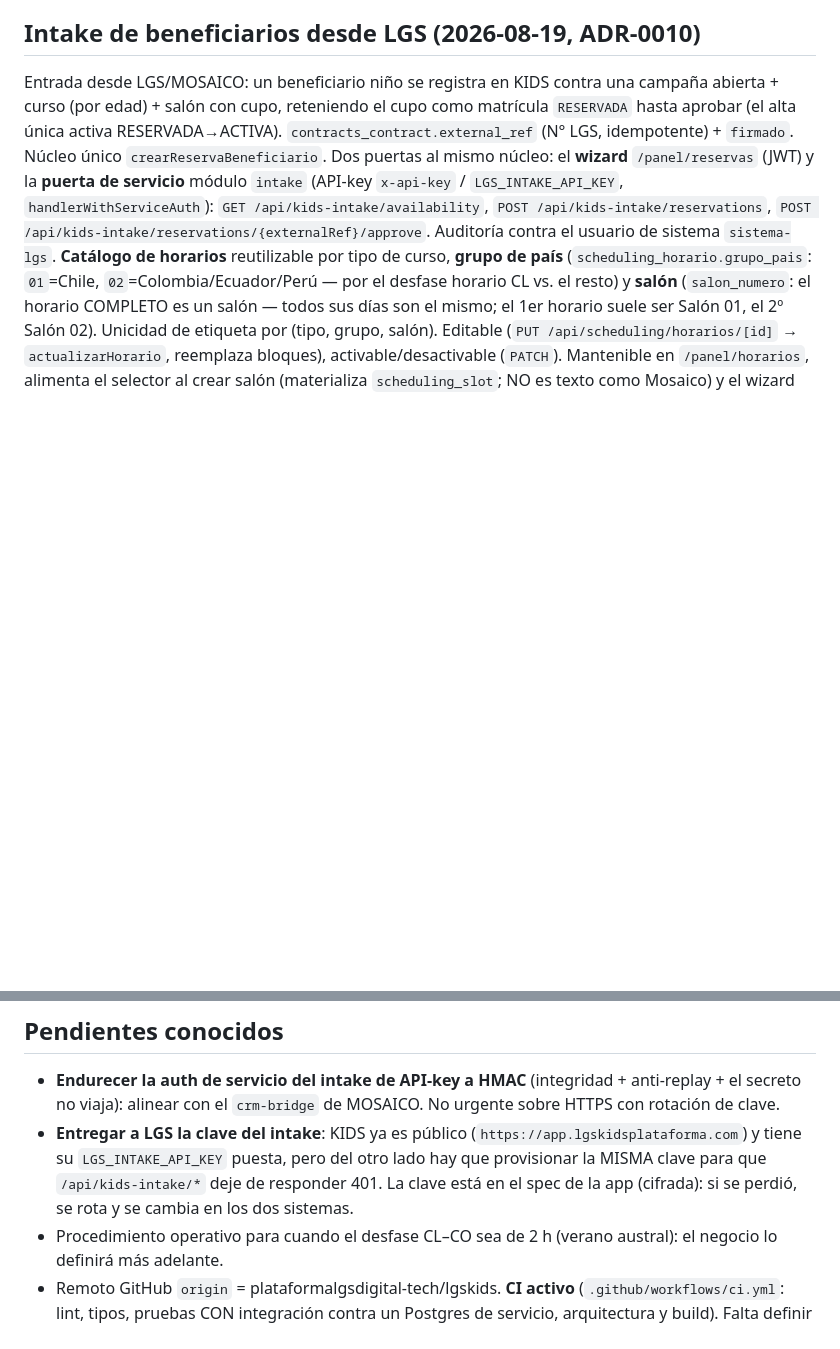
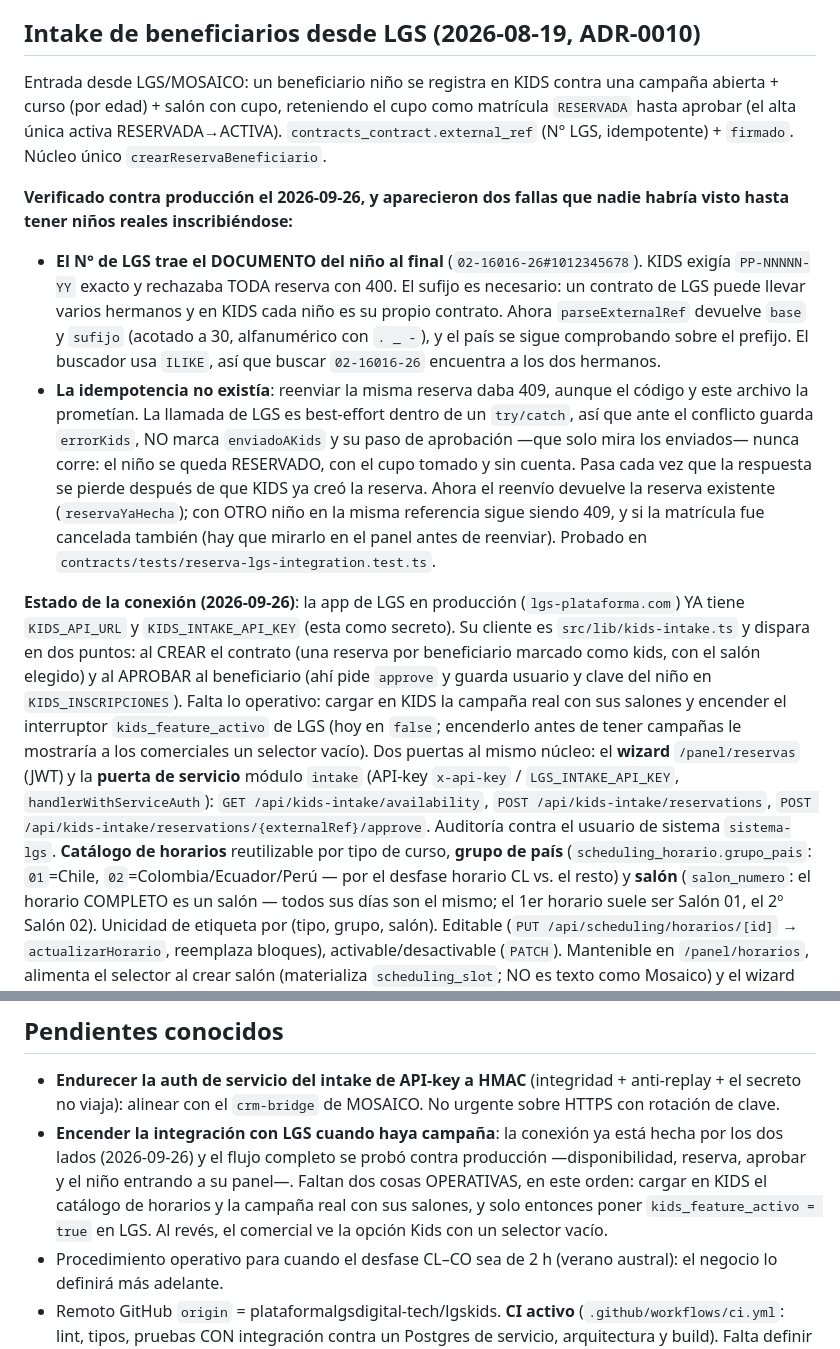
Before and after one commit to plataformalgsdigital-tech/lgskids, a Markdown page: CLAUDE.md, 2 parts joined by grey strips. Drawn GitHub-style; blank space fills up the shorter version.

Commit message:
docs: lo que aparecio al verificar la integracion con LGS
El sufijo con el documento del nino en el N de contrato, la idempotencia real
del reenvio, y el estado de la conexion: LGS ya tiene la URL y la clave; falta
cargar la campana y encender su interruptor, en ese orden.

Co-Authored-By: Claude Opus 5 (1M context) <noreply@anthropic.com>

```diff
--- a/CLAUDE.md
+++ b/CLAUDE.md
@@ -952,7 +952,38 @@ Entrada desde LGS/MOSAICO: un beneficiario niño se registra en KIDS contra una
 campaña abierta + curso (por edad) + salón con cupo, reteniendo el cupo como
 matrícula `RESERVADA` hasta aprobar (el alta única activa RESERVADA→ACTIVA).
 `contracts_contract.external_ref` (N° LGS, idempotente) + `firmado`. Núcleo
-único `crearReservaBeneficiario`. Dos puertas al mismo núcleo: el **wizard**
+único `crearReservaBeneficiario`.
+
+**Verificado contra producción el 2026-09-26, y aparecieron dos fallas que
+nadie habría visto hasta tener niños reales inscribiéndose:**
+
+- **El N° de LGS trae el DOCUMENTO del niño al final** (`02-16016-26#1012345678`).
+  KIDS exigía `PP-NNNNN-YY` exacto y rechazaba TODA reserva con 400. El sufijo
+  es necesario: un contrato de LGS puede llevar varios hermanos y en KIDS cada
+  niño es su propio contrato. Ahora `parseExternalRef` devuelve `base` y
+  `sufijo` (acotado a 30, alfanumérico con `. _ -`), y el país se sigue
+  comprobando sobre el prefijo. El buscador usa `ILIKE`, así que buscar
+  `02-16016-26` encuentra a los dos hermanos.
+- **La idempotencia no existía**: reenviar la misma reserva daba 409, aunque el
+  código y este archivo la prometían. La llamada de LGS es best-effort dentro
+  de un `try/catch`, así que ante el conflicto guarda `errorKids`, NO marca
+  `enviadoAKids` y su paso de aprobación —que solo mira los enviados— nunca
+  corre: el niño se queda RESERVADO, con el cupo tomado y sin cuenta. Pasa cada
+  vez que la respuesta se pierde después de que KIDS ya creó la reserva. Ahora
+  el reenvío devuelve la reserva existente (`reservaYaHecha`); con OTRO niño en
+  la misma referencia sigue siendo 409, y si la matrícula fue cancelada también
+  (hay que mirarlo en el panel antes de reenviar). Probado en
+  `contracts/tests/reserva-lgs-integration.test.ts`.
+
+**Estado de la conexión (2026-09-26)**: la app de LGS en producción
+(`lgs-plataforma.com`) YA tiene `KIDS_API_URL` y `KIDS_INTAKE_API_KEY` (esta
+como secreto). Su cliente es `src/lib/kids-intake.ts` y dispara en dos puntos:
+al CREAR el contrato (una reserva por beneficiario marcado como kids, con el
+salón elegido) y al APROBAR al beneficiario (ahí pide `approve` y guarda
+usuario y clave del niño en `KIDS_INSCRIPCIONES`). Falta lo operativo: cargar
+en KIDS la campaña real con sus salones y encender el interruptor
+`kids_feature_activo` de LGS (hoy en `false`; encenderlo antes de tener
+campañas le mostraría a los comerciales un selector vacío). Dos puertas al mismo núcleo: el **wizard**
 `/panel/reservas` (JWT) y la **puerta de servicio** módulo `intake`
 (API-key `x-api-key` / `LGS_INTAKE_API_KEY`, `handlerWithServiceAuth`):
 `GET /api/kids-intake/availability`, `POST /api/kids-intake/reservations`,
@@ -1244,11 +1275,13 @@ tabla inventada no llega al SQL, escribir queda auditado con el antes).
 - **Endurecer la auth de servicio del intake de API-key a HMAC** (integridad +
   anti-replay + el secreto no viaja): alinear con el `crm-bridge` de MOSAICO.
   No urgente sobre HTTPS con rotación de clave.
-- **Entregar a LGS la clave del intake**: KIDS ya es público
-  (`https://app.lgskidsplataforma.com`) y tiene su `LGS_INTAKE_API_KEY` puesta,
-  pero del otro lado hay que provisionar la MISMA clave para que
-  `/api/kids-intake/*` deje de responder 401. La clave está en el spec de la app
-  (cifrada): si se perdió, se rota y se cambia en los dos sistemas.
+- **Encender la integración con LGS cuando haya campaña**: la conexión ya está
+  hecha por los dos lados (2026-09-26) y el flujo completo se probó contra
+  producción —disponibilidad, reserva, aprobar y el niño entrando a su panel—.
+  Faltan dos cosas OPERATIVAS, en este orden: cargar en KIDS el catálogo de
+  horarios y la campaña real con sus salones, y solo entonces poner
+  `kids_feature_activo = true` en LGS. Al revés, el comercial ve la opción Kids
+  con un selector vacío.
 - Procedimiento operativo para cuando el desfase CL–CO sea de 2 h (verano
   austral): el negocio lo definirá más adelante.
 - Remoto GitHub `origin` = plataformalgsdigital-tech/lgskids. **CI activo**
```
